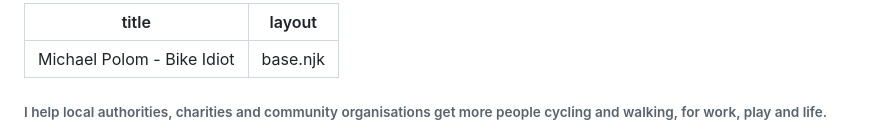
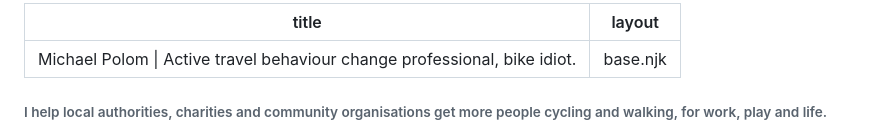
Before and after one commit to mpolom/bichael.uk, a Markdown page: src/index.md, the part around the change. Drawn GitHub-style.

Commit message:
fix: update title in index.md to reflect professional focus

```diff
--- a/src/index.md
+++ b/src/index.md
@@ -1,5 +1,5 @@
 ---
-title: Michael Polom - Bike Idiot
+title: Michael Polom | Active travel behaviour change professional, bike idiot.
 layout: base.njk
 ---
 
```
